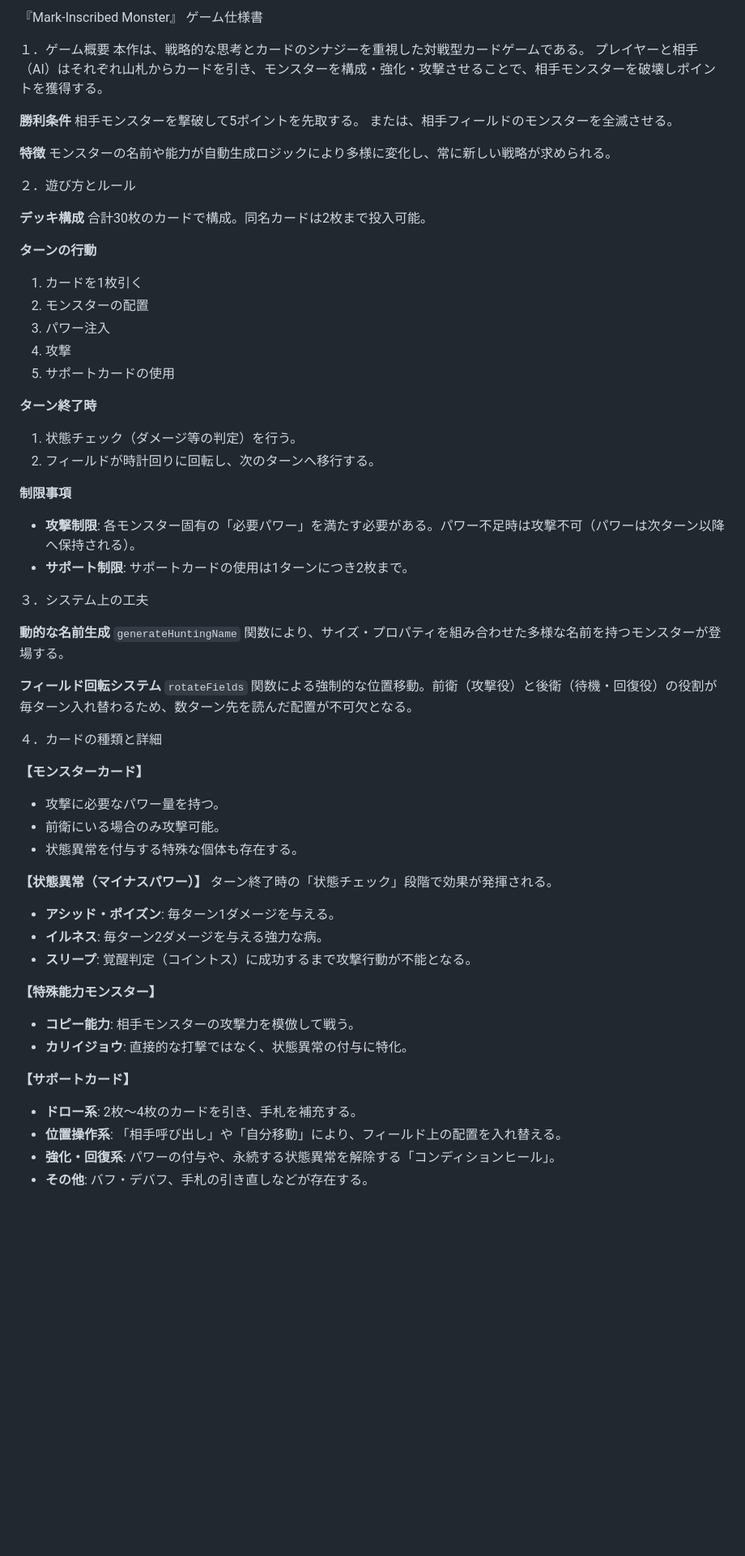
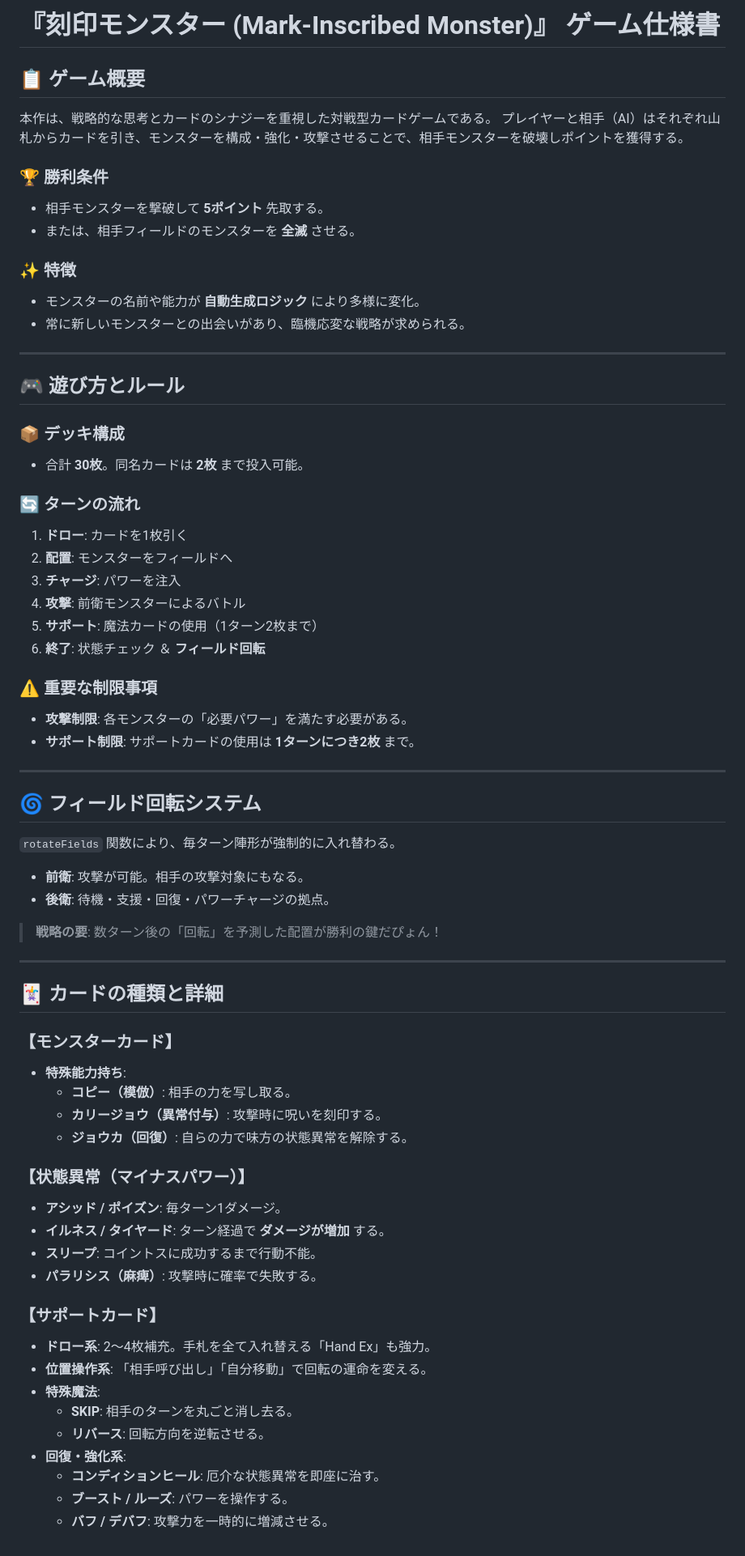
Before and after one commit to shogo-class23/card-games, a Markdown page: README.md, the part around the change. Shown at 81% size. Drawn GitHub-style; blank space fills up the shorter version.

Commit message:
docs: Update README.md with revised game specifications

```diff
--- a/README.md
+++ b/README.md
@@ -1,62 +1,67 @@
-『Mark-Inscribed Monster』 ゲーム仕様書
+# 『刻印モンスター (Mark-Inscribed Monster)』 ゲーム仕様書
 
-１．ゲーム概要
-本作は、戦略的な思考とカードのシナジーを重視した対戦型カードゲームである。 プレイヤーと相手（AI）はそれぞれ山札からカードを引き、モンスターを構成・強化・攻撃させることで、相手モンスターを破壊しポイントを獲得する。
+## 📋 ゲーム概要
+本作は、戦略的な思考とカードのシナジーを重視した対戦型カードゲームである。
+プレイヤーと相手（AI）はそれぞれ山札からカードを引き、モンスターを構成・強化・攻撃させることで、相手モンスターを破壊しポイントを獲得する。
 
-**勝利条件**
-相手モンスターを撃破して5ポイントを先取する。
-または、相手フィールドのモンスターを全滅させる。
+### 🏆 勝利条件
+* 相手モンスターを撃破して **5ポイント** 先取する。
+* または、相手フィールドのモンスターを **全滅** させる。
 
-**特徴**
-モンスターの名前や能力が自動生成ロジックにより多様に変化し、常に新しい戦略が求められる。
+### ✨ 特徴
+* モンスターの名前や能力が **自動生成ロジック** により多様に変化。
+* 常に新しいモンスターとの出会いがあり、臨機応変な戦略が求められる。
 
-２．遊び方とルール
+---
 
-**デッキ構成**
-合計30枚のカードで構成。同名カードは2枚まで投入可能。
+## 🎮 遊び方とルール
 
-**ターンの行動**
-1. カードを1枚引く
-2. モンスターの配置
-3. パワー注入
-4. 攻撃
-5. サポートカードの使用
+### 📦 デッキ構成
+* 合計 **30枚**。同名カードは **2枚** まで投入可能。
 
-**ターン終了時**
-1. 状態チェック（ダメージ等の判定）を行う。
-2. フィールドが時計回りに回転し、次のターンへ移行する。
+### 🔄 ターンの流れ
+1.  **ドロー**: カードを1枚引く
+2.  **配置**: モンスターをフィールドへ
+3.  **チャージ**: パワーを注入
+4.  **攻撃**: 前衛モンスターによるバトル
+5.  **サポート**: 魔法カードの使用（1ターン2枚まで）
+6.  **終了**: 状態チェック ＆ **フィールド回転**
 
-**制限事項**
-*   **攻撃制限**: 各モンスター固有の「必要パワー」を満たす必要がある。パワー不足時は攻撃不可（パワーは次ターン以降へ保持される）。
-*   **サポート制限**: サポートカードの使用は1ターンにつき2枚まで。
+### ⚠️ 重要な制限事項
+* **攻撃制限**: 各モンスターの「必要パワー」を満たす必要がある。
+* **サポート制限**: サポートカードの使用は **1ターンにつき2枚** まで。
 
-３．システム上の工夫
+---
 
-**動的な名前生成**
-`generateHuntingName` 関数により、サイズ・プロパティを組み合わせた多様な名前を持つモンスターが登場する。
+## 🌀 フィールド回転システム
+`rotateFields` 関数により、毎ターン陣形が強制的に入れ替わる。
+* **前衛**: 攻撃が可能。相手の攻撃対象にもなる。
+* **後衛**: 待機・支援・回復・パワーチャージの拠点。
+> **戦略の要**: 数ターン後の「回転」を予測した配置が勝利の鍵だぴょん！
 
-**フィールド回転システム**
-`rotateFields` 関数による強制的な位置移動。前衛（攻撃役）と後衛（待機・回復役）の役割が毎ターン入れ替わるため、数ターン先を読んだ配置が不可欠となる。
+---
 
-４．カードの種類と詳細
+## 🃏 カードの種類と詳細
 
-**【モンスターカード】**
-*   攻撃に必要なパワー量を持つ。
-*   前衛にいる場合のみ攻撃可能。
-*   状態異常を付与する特殊な個体も存在する。
+### 【モンスターカード】
+* **特殊能力持ち**:
+    * **コピー（模倣）**: 相手の力を写し取る。
+    * **カリージョウ（異常付与）**: 攻撃時に呪いを刻印する。
+    * **ジョウカ（回復）**: 自らの力で味方の状態異常を解除する。
 
-**【状態異常（マイナスパワー）】**
-ターン終了時の「状態チェック」段階で効果が発揮される。
-*   **アシッド・ポイズン**: 毎ターン1ダメージを与える。
-*   **イルネス**: 毎ターン2ダメージを与える強力な病。
-*   **スリープ**: 覚醒判定（コイントス）に成功するまで攻撃行動が不能となる。
+### 【状態異常（マイナスパワー）】
+* **アシッド / ポイズン**: 毎ターン1ダメージ。
+* **イルネス / タイヤード**: ターン経過で **ダメージが増加** する。
+* **スリープ**: コイントスに成功するまで行動不能。
+* **パラリシス（麻痺）**: 攻撃時に確率で失敗する。
 
-**【特殊能力モンスター】**
-*   **コピー能力**: 相手モンスターの攻撃力を模倣して戦う。
-*   **カリイジョウ**: 直接的な打撃ではなく、状態異常の付与に特化。
-
-**【サポートカード】**
-*   **ドロー系**: 2枚〜4枚のカードを引き、手札を補充する。
-*   **位置操作系**: 「相手呼び出し」や「自分移動」により、フィールド上の配置を入れ替える。
-*   **強化・回復系**: パワーの付与や、永続する状態異常を解除する「コンディションヒール」。
-*   **その他**: バフ・デバフ、手札の引き直しなどが存在する。
+### 【サポートカード】
+* **ドロー系**: 2〜4枚補充。手札を全て入れ替える「Hand Ex」も強力。
+* **位置操作系**: 「相手呼び出し」「自分移動」で回転の運命を変える。
+* **特殊魔法**:
+    * **SKIP**: 相手のターンを丸ごと消し去る。
+    * **リバース**: 回転方向を逆転させる。
+* **回復・強化系**:
+    * **コンディションヒール**: 厄介な状態異常を即座に治す。
+    * **ブースト / ルーズ**: パワーを操作する。
+    * **バフ / デバフ**: 攻撃力を一時的に増減させる。
```
